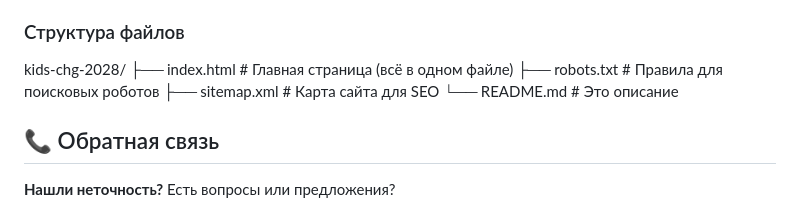
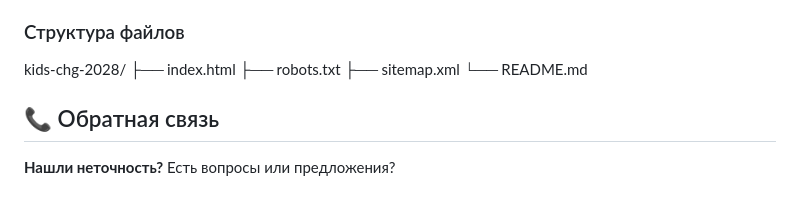
Before and after one commit to tatyana-kuz/kids-chg-2028, a Markdown page: README.md, the part around the change. Drawn GitHub-style.

```diff
--- a/README.md
+++ b/README.md
@@ -64,10 +64,10 @@
 
 ### Структура файлов
 kids-chg-2028/
-├── index.html          # Главная страница (всё в одном файле)
-├── robots.txt          # Правила для поисковых роботов
-├── sitemap.xml         # Карта сайта для SEO
-└── README.md           # Это описание
+├── index.html
+├── robots.txt
+├── sitemap.xml
+└── README.md
 
 ## 📞 Обратная связь
 
```
